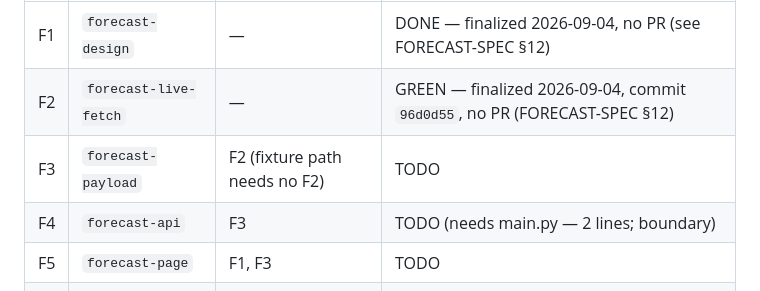
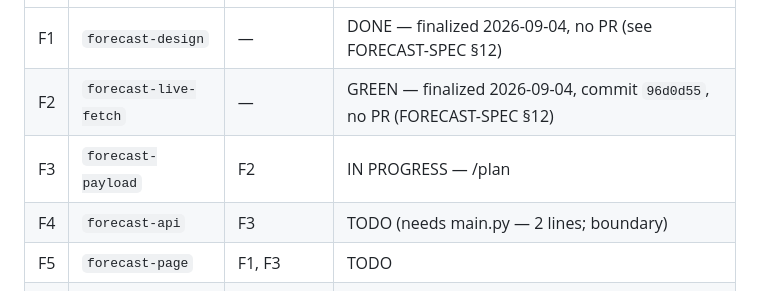
Before and after one commit to sgupta604/bhar, a Markdown page: .claude/pipeline/STATUS.md, the part around the change. Drawn GitHub-style.

Commit message:
docs(pipeline): F3 in plan phase

```diff
--- a/.claude/pipeline/STATUS.md
+++ b/.claude/pipeline/STATUS.md
@@ -54,7 +54,7 @@ acceptance floors and the dependency graph are unchanged.
 |---|---------|-----------|--------|
 | F1 | `forecast-design` | — | DONE — finalized 2026-09-04, no PR (see FORECAST-SPEC §12) |
 | F2 | `forecast-live-fetch` | — | GREEN — finalized 2026-09-04, commit `96d0d55`, no PR (FORECAST-SPEC §12) |
-| F3 | `forecast-payload` | F2 (fixture path needs no F2) | TODO |
+| F3 | `forecast-payload` | F2 | IN PROGRESS — /plan |
 | F4 | `forecast-api` | F3 | TODO (needs main.py — 2 lines; boundary) |
 | F5 | `forecast-page` | F1, F3 | TODO |
 | F6 | `forecast-history` | F4, F5 | TODO |
```
